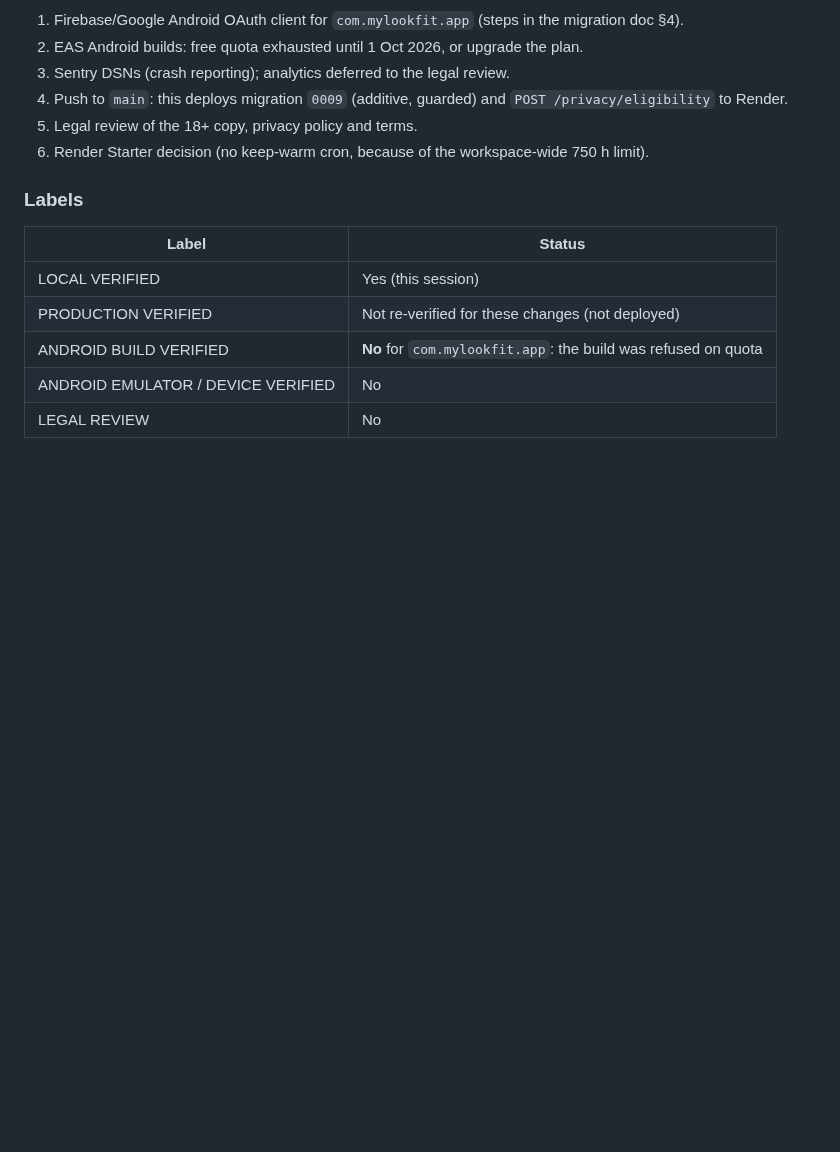
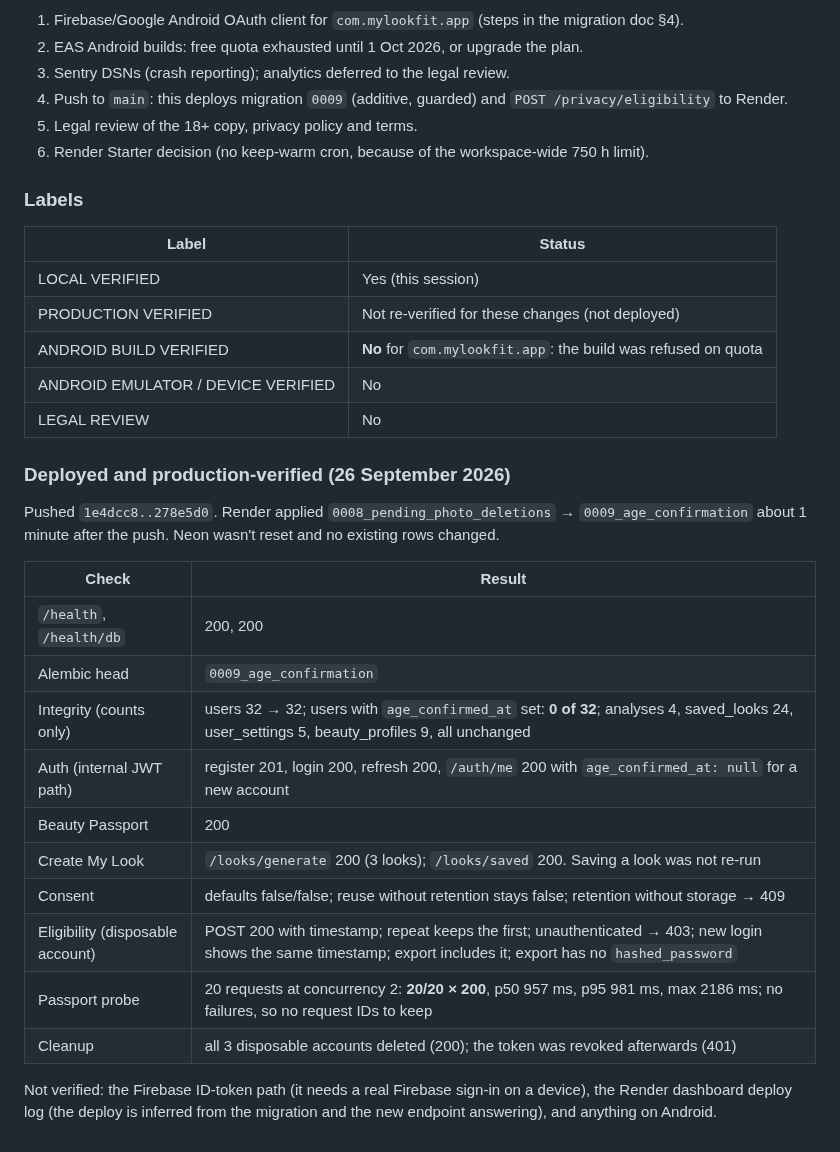
Before and after one commit to piyusha-sayal/VibeFit, a Markdown page: docs/LAUNCH_READINESS.md, the part around the change. Drawn GitHub-style; blank space fills up the shorter version.

Commit message:
docs: Launch Gate 0 production verification results
Co-Authored-By: Claude Opus 5.5 (1M context) <noreply@anthropic.com>

```diff
--- a/docs/LAUNCH_READINESS.md
+++ b/docs/LAUNCH_READINESS.md
@@ -460,3 +460,21 @@ Full record: `BRAND_PACKAGE_MIGRATION.md`. Device QA matrix: `RELEASE_VERIFICATI
 | ANDROID BUILD VERIFIED | **No** for `com.mylookfit.app`: the build was refused on quota |
 | ANDROID EMULATOR / DEVICE VERIFIED | No |
 | LEGAL REVIEW | No |
+
+### Deployed and production-verified (26 September 2026)
+Pushed `1e4dcc8..278e5d0`. Render applied `0008_pending_photo_deletions` → `0009_age_confirmation` about 1 minute after the push. Neon wasn't reset and no existing rows changed.
+
+| Check | Result |
+|---|---|
+| `/health`, `/health/db` | 200, 200 |
+| Alembic head | `0009_age_confirmation` |
+| Integrity (counts only) | users 32 → 32; users with `age_confirmed_at` set: **0 of 32**; analyses 4, saved_looks 24, user_settings 5, beauty_profiles 9, all unchanged |
+| Auth (internal JWT path) | register 201, login 200, refresh 200, `/auth/me` 200 with `age_confirmed_at: null` for a new account |
+| Beauty Passport | 200 |
+| Create My Look | `/looks/generate` 200 (3 looks); `/looks/saved` 200. Saving a look was not re-run |
+| Consent | defaults false/false; reuse without retention stays false; retention without storage → 409 |
+| Eligibility (disposable account) | POST 200 with timestamp; repeat keeps the first; unauthenticated → 403; new login shows the same timestamp; export includes it; export has no `hashed_password` |
+| Passport probe | 20 requests at concurrency 2: **20/20 × 200**, p50 957 ms, p95 981 ms, max 2186 ms; no failures, so no request IDs to keep |
+| Cleanup | all 3 disposable accounts deleted (200); the token was revoked afterwards (401) |
+
+Not verified: the Firebase ID-token path (it needs a real Firebase sign-in on a device), the Render dashboard deploy log (the deploy is inferred from the migration and the new endpoint answering), and anything on Android.
```
